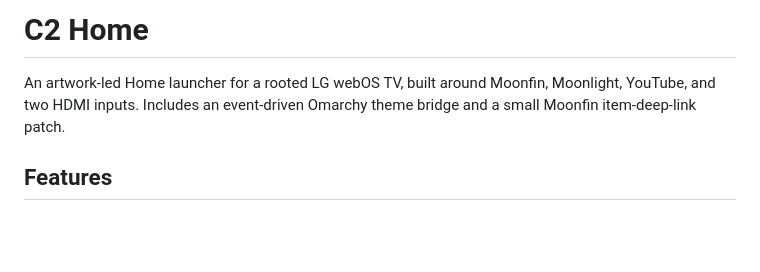
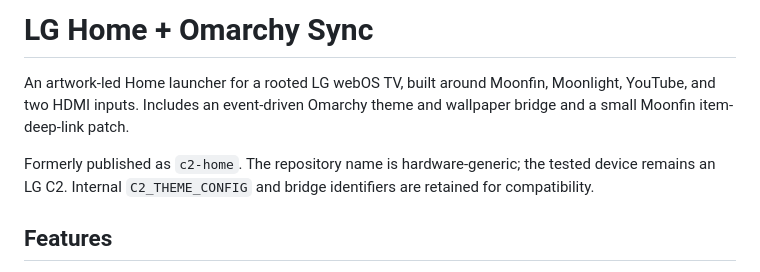
Before and after one commit to Gobindpreet9/c2-home, a Markdown page: README.md, the part around the change. Drawn GitHub-style; blank space fills up the shorter version.

Commit message:
docs: rename project to LG Home + Omarchy Sync

```diff
--- a/README.md
+++ b/README.md
@@ -1,6 +1,8 @@
-# C2 Home
+# LG Home + Omarchy Sync
 
-An artwork-led Home launcher for a rooted LG webOS TV, built around Moonfin, Moonlight, YouTube, and two HDMI inputs. Includes an event-driven Omarchy theme bridge and a small Moonfin item-deep-link patch.
+An artwork-led Home launcher for a rooted LG webOS TV, built around Moonfin, Moonlight, YouTube, and two HDMI inputs. Includes an event-driven Omarchy theme and wallpaper bridge and a small Moonfin item-deep-link patch.
+
+Formerly published as `c2-home`. The repository name is hardware-generic; the tested device remains an LG C2. Internal `C2_THEME_CONFIG` and bridge identifiers are retained for compatibility.
 
 ## Features
 
```
